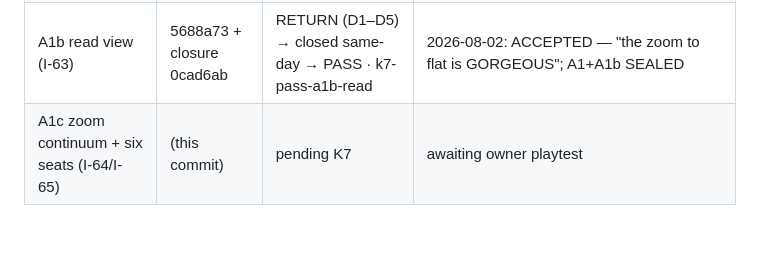
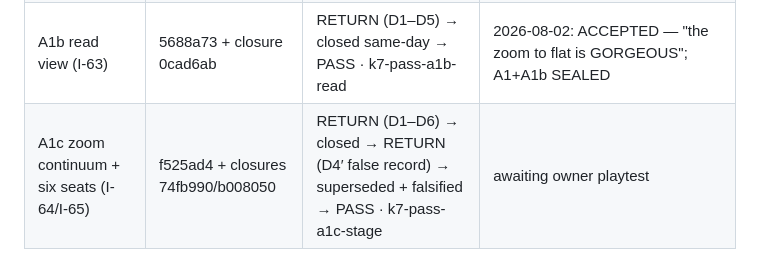
Before and after one commit to Micheal-Gregor/tabletop_platform, a Markdown page: governance/3D-ROADMAP.md, the part around the change. Rendered like a GitHub page; blank space fills up the shorter version.

Commit message:
roadmap ledger: A1c K7 PASS (k7-pass-a1c-stage)
Co-Authored-By: Claude Fable 5 <noreply@anthropic.com>
Claude-Session: https://claude.ai/code/session_01MuP62ZKqDCJSypxrq5i4dP

```diff
--- a/governance/3D-ROADMAP.md
+++ b/governance/3D-ROADMAP.md
@@ -78,4 +78,4 @@ each object ("really perform for the players" is the owner's acceptance bar).
 | Spike (feasibility exhibit) | 6294d06 | k7-pass-3d-adoption | ruled: adopt (2026-08-02) |
 | A1 the stage (game3d shell) | 2a699ad | K7 PASS (tag rides the playtest) | 2026-08-02: "It feels good to move around the board" — movement ACCEPTED; ruled a read view required (flat overhead for the table, 90° face-on for seats, scroll when content outruns the frame) → A1b |
 | A1b read view (I-63) | 5688a73 + closure 0cad6ab | RETURN (D1–D5) → closed same-day → PASS · k7-pass-a1b-read | 2026-08-02: ACCEPTED — "the zoom to flat is GORGEOUS"; A1+A1b SEALED |
-| A1c zoom continuum + six seats (I-64/I-65) | (this commit) | pending K7 | awaiting owner playtest |
+| A1c zoom continuum + six seats (I-64/I-65) | f525ad4 + closures 74fb990/b008050 | RETURN (D1–D6) → closed → RETURN (D4′ false record) → superseded + falsified → PASS · k7-pass-a1c-stage | awaiting owner playtest |
```
